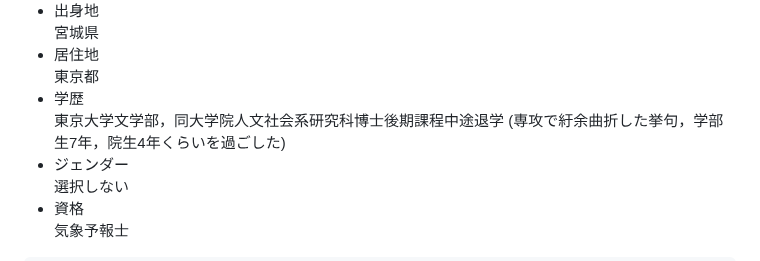
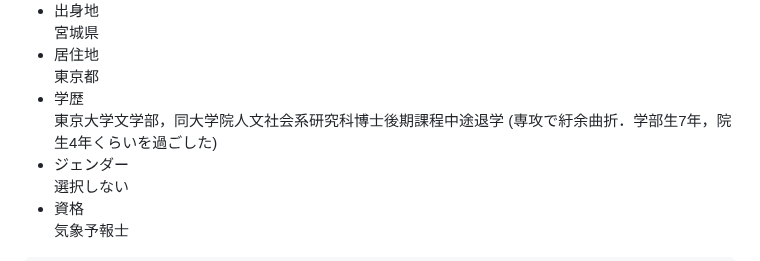
Before and after one commit to rintodo/rintodo.github.io, a Markdown page: profile.md, the part around the change. Rendered like a GitHub page.

```diff
--- a/profile.md
+++ b/profile.md
@@ -30,7 +30,7 @@ publish: false
                 <li>別名義</li>非公開で使用中
                 <li>出身地</li>宮城県
                 <li>居住地</li>東京都
-                <li>学歴</li>東京大学文学部，同大学院人文社会系研究科博士後期課程中途退学 (専攻で紆余曲折した挙句，学部生7年，院生4年くらいを過ごした)
+                <li>学歴</li>東京大学文学部，同大学院人文社会系研究科博士後期課程中途退学 (専攻で紆余曲折．学部生7年，院生4年くらいを過ごした)
                 <li>ジェンダー</li>選択しない
                 <li>資格</li>気象予報士
             </ul>
```
